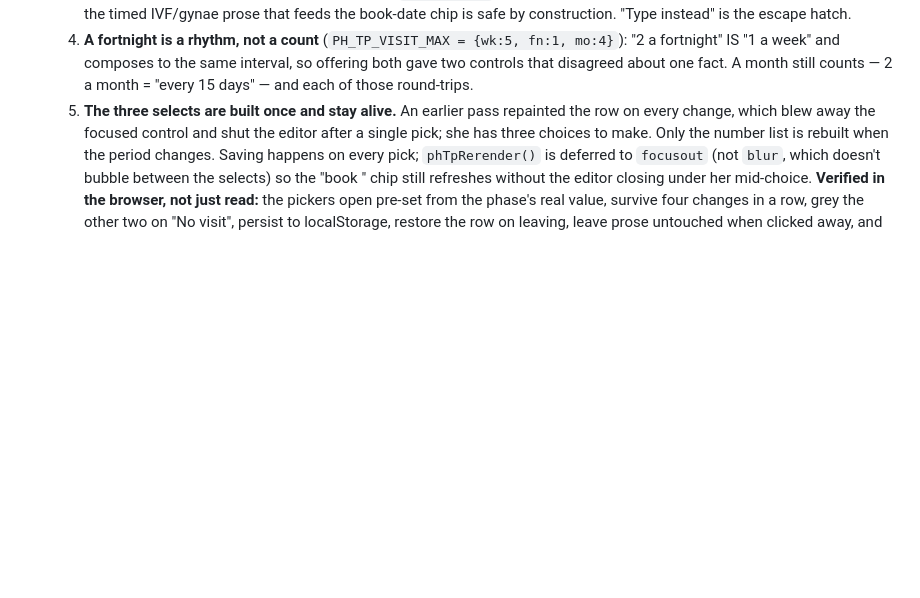
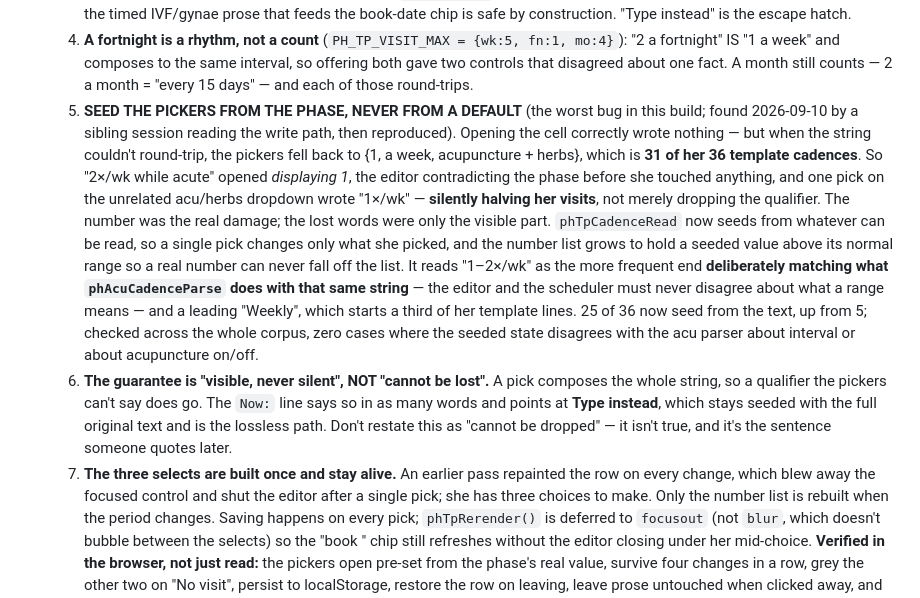
Before and after one commit to b00k33/lcm-pharmacy, a Markdown page: CLAUDE.md, the part around the change. Rendered like a GitHub page; blank space fills up the shorter version.

Commit message:
CLAUDE.md: seed the Visits pickers from the phase, never from a default
Records the halving bug and the honest form of the guarantee, so neither
gets rebuilt: blind defaults are what made one pick rewrite a number she
never chose, and the promise is visible-never-silent rather than
cannot-be-lost.

Co-Authored-By: Claude Opus 5 <noreply@anthropic.com>

```diff
--- a/CLAUDE.md
+++ b/CLAUDE.md
@@ -158,7 +158,28 @@ update STYLE-LCM.md to match so future builds don't undo it.
      "2 a fortnight" IS "1 a week" and composes to the same interval, so offering both gave
      two controls that disagreed about one fact. A month still counts — 2 a month = "every 15
      days" — and each of those round-trips.
-  5. **The three selects are built once and stay alive.** An earlier pass repainted the row
+  5. **SEED THE PICKERS FROM THE PHASE, NEVER FROM A DEFAULT** (the worst bug in this
+     build; found 2026-09-10 by a sibling session reading the write path, then reproduced).
+     Opening the cell correctly wrote nothing — but when the string couldn't round-trip, the
+     pickers fell back to {1, a week, acupuncture + herbs}, which is **31 of her 36 template
+     cadences**. So "2×/wk while acute" opened *displaying 1*, the editor contradicting the
+     phase before she touched anything, and one pick on the unrelated acu/herbs dropdown
+     wrote "1×/wk" — **silently halving her visits**, not merely dropping the qualifier. The
+     number was the real damage; the lost words were only the visible part. `phTpCadenceRead`
+     now seeds from whatever can be read, so a single pick changes only what she picked, and
+     the number list grows to hold a seeded value above its normal range so a real number can
+     never fall off the list. It reads "1–2×/wk" as the more frequent end **deliberately
+     matching what `phAcuCadenceParse` does with that same string** — the editor and the
+     scheduler must never disagree about what a range means — and a leading "Weekly", which
+     starts a third of her template lines. 25 of 36 now seed from the text, up from 5;
+     checked across the whole corpus, zero cases where the seeded state disagrees with the
+     acu parser about interval or about acupuncture on/off.
+  6. **The guarantee is "visible, never silent", NOT "cannot be lost".** A pick composes the
+     whole string, so a qualifier the pickers can't say does go. The `Now:` line says so in
+     as many words and points at **Type instead**, which stays seeded with the full original
+     text and is the lossless path. Don't restate this as "cannot be dropped" — it isn't
+     true, and it's the sentence someone quotes later.
+  7. **The three selects are built once and stay alive.** An earlier pass repainted the row
      on every change, which blew away the focused control and shut the editor after a single
      pick; she has three choices to make. Only the number list is rebuilt when the period
      changes. Saving happens on every pick; `phTpRerender()` is deferred to `focusout` (not
```
